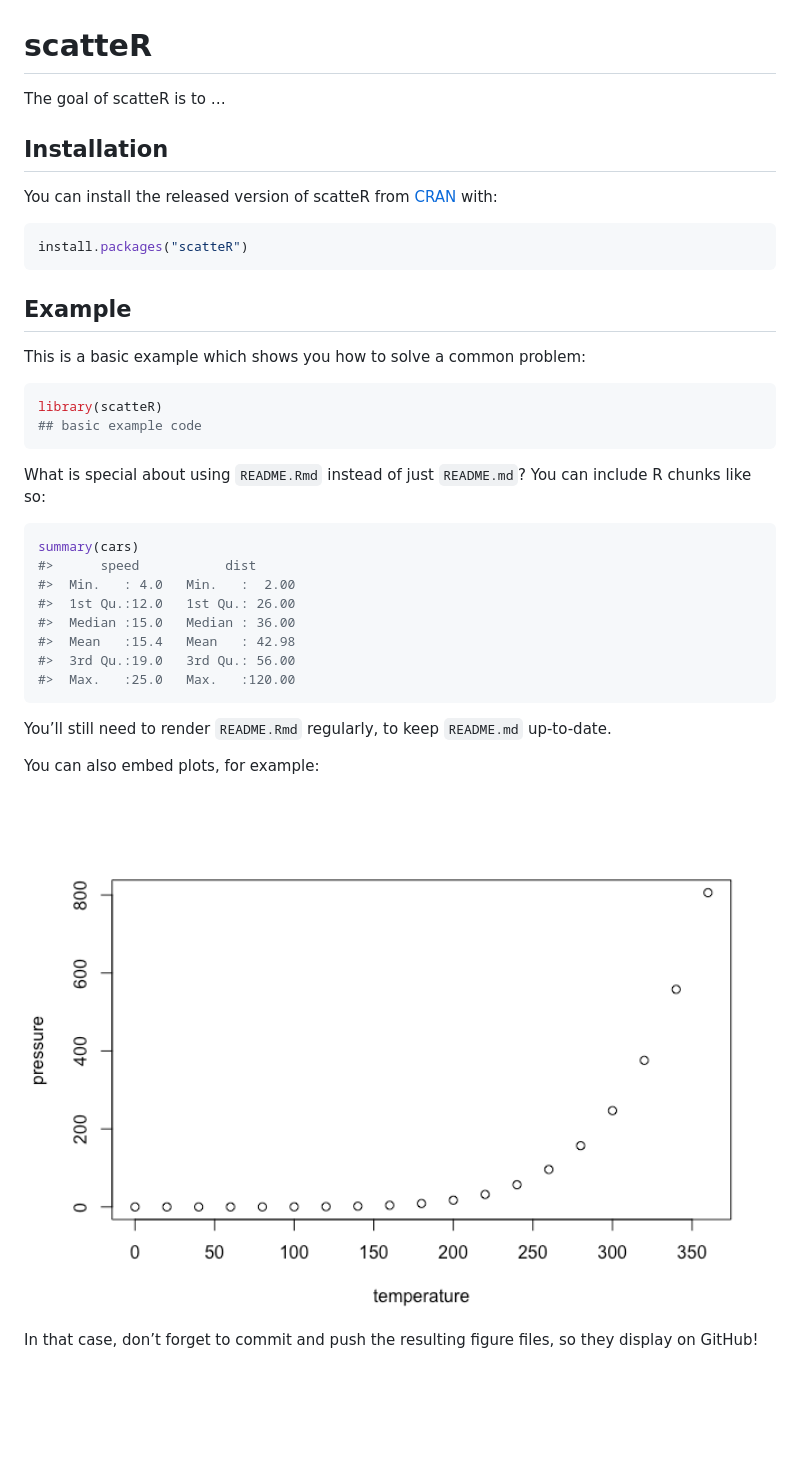
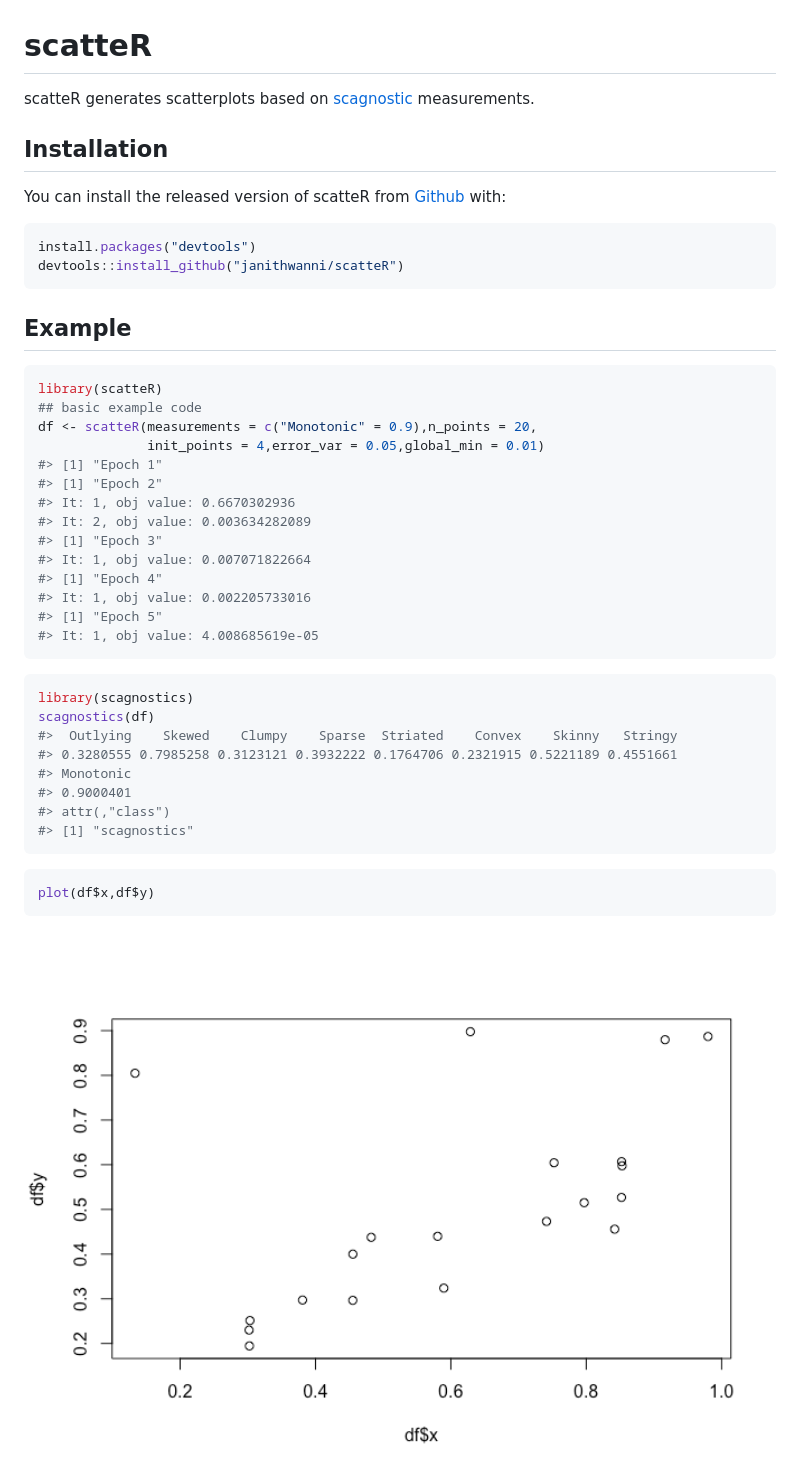
Before and after one commit to janithwanni/scatteR, a Markdown page: README.md, the part around the change. GitHub-like rendering; pictures changed too: man/figures/README-unnamed-chunk-3-1.png (added); blank space fills up the shorter version.

Commit message:
added code example

````diff
--- a/README.md
+++ b/README.md
@@ -6,46 +6,52 @@
 <!-- badges: start -->
 <!-- badges: end -->
 
-The goal of scatteR is to …
+scatteR generates scatterplots based on
+[scagnostic](https://cran.r-project.org/web/packages/scagnostics/index.html)
+measurements.
 
 ## Installation
 
 You can install the released version of scatteR from
-[CRAN](https://CRAN.R-project.org) with:
+[Github](https://github.com/janithwanni/scatteR) with:
 
 ``` r
-install.packages("scatteR")
+install.packages("devtools")
+devtools::install_github("janithwanni/scatteR")
 ```
 
 ## Example
 
-This is a basic example which shows you how to solve a common problem:
-
 ``` r
 library(scatteR)
 ## basic example code
+df <- scatteR(measurements = c("Monotonic" = 0.9),n_points = 20,
+              init_points = 4,error_var = 0.05,global_min = 0.01)
+#> [1] "Epoch 1"
+#> [1] "Epoch 2"
+#> It: 1, obj value: 0.6670302936
+#> It: 2, obj value: 0.003634282089
+#> [1] "Epoch 3"
+#> It: 1, obj value: 0.007071822664
+#> [1] "Epoch 4"
+#> It: 1, obj value: 0.002205733016
+#> [1] "Epoch 5"
+#> It: 1, obj value: 4.008685619e-05
 ```
 
-What is special about using `README.Rmd` instead of just `README.md`?
-You can include R chunks like so:
+``` r
+library(scagnostics)
+scagnostics(df)
+#>  Outlying    Skewed    Clumpy    Sparse  Striated    Convex    Skinny   Stringy
+#> 0.3280555 0.7985258 0.3123121 0.3932222 0.1764706 0.2321915 0.5221189 0.4551661
+#> Monotonic
+#> 0.9000401
+#> attr(,"class")
+#> [1] "scagnostics"
+```
 
 ``` r
-summary(cars)
-#>      speed           dist
-#>  Min.   : 4.0   Min.   :  2.00
-#>  1st Qu.:12.0   1st Qu.: 26.00
-#>  Median :15.0   Median : 36.00
-#>  Mean   :15.4   Mean   : 42.98
-#>  3rd Qu.:19.0   3rd Qu.: 56.00
-#>  Max.   :25.0   Max.   :120.00
+plot(df$x,df$y)
 ```
 
-You’ll still need to render `README.Rmd` regularly, to keep `README.md`
-up-to-date.
-
-You can also embed plots, for example:
-
-<img src="man/figures/README-pressure-1.png" width="100%" />
-
-In that case, don’t forget to commit and push the resulting figure
-files, so they display on GitHub!
+<img src="man/figures/README-unnamed-chunk-3-1.png" width="100%" />
````
Also changed, not shown: man/figures/README-example-1.png (added), 1 other file.
